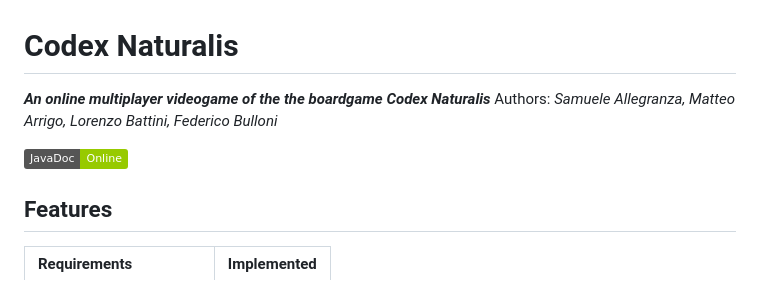
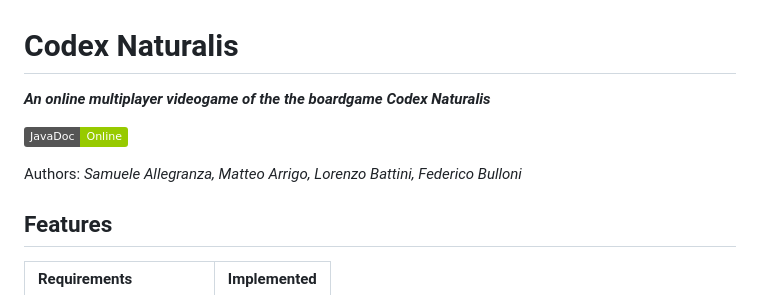
Before and after one commit to samueleallegranza/IS24-AM13, a Markdown page: README.md, the part around the change. Rendered like a GitHub page; badges without logos.

Commit message:
Fixed authors in README.md

```diff
--- a/README.md
+++ b/README.md
@@ -1,8 +1,9 @@
 # Codex Naturalis
 **_An online multiplayer videogame of the the boardgame Codex Naturalis_**
-Authors: _Samuele Allegranza, Matteo Arrigo, Lorenzo Battini, Federico Bulloni_
 
 [![Javadoc](https://img.shields.io/badge/JavaDoc-Online-green)](https://samueleallegranza.github.io/IS24-AM13/javadoc/)
+
+Authors: _Samuele Allegranza, Matteo Arrigo, Lorenzo Battini, Federico Bulloni_
 
 ## Features
 |  Requirements   | Implemented |
```
